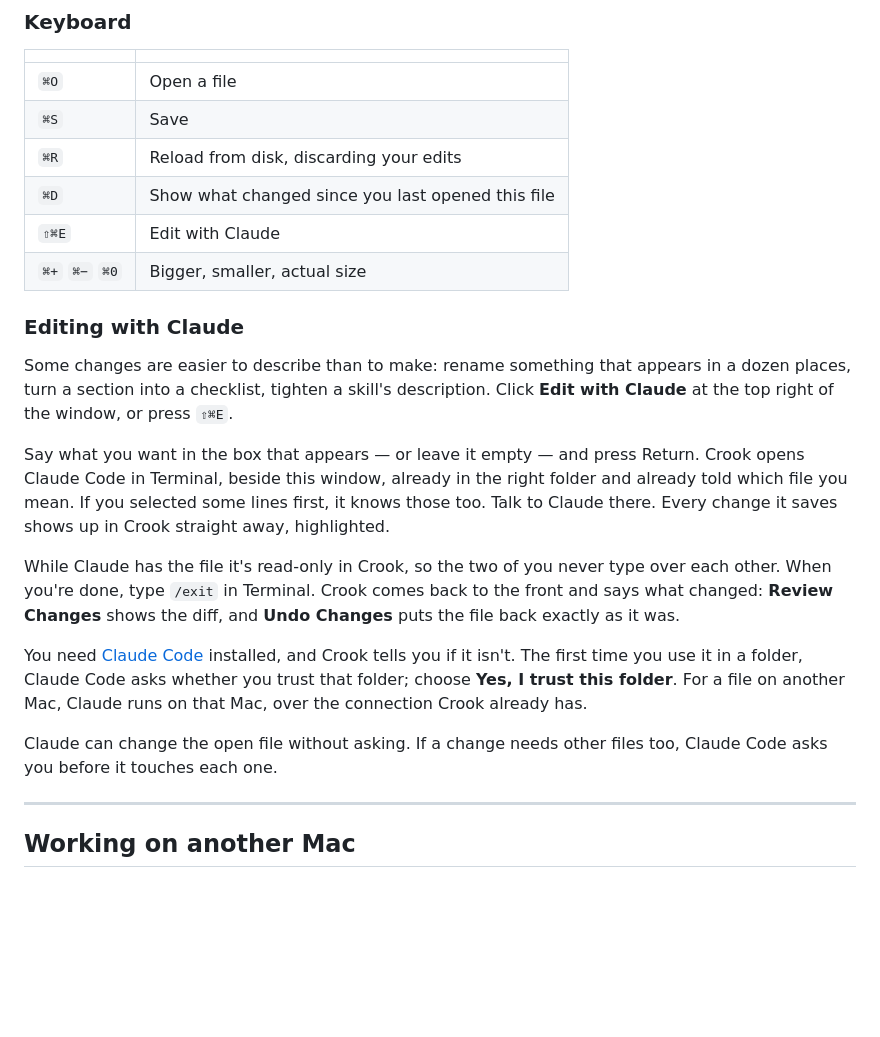
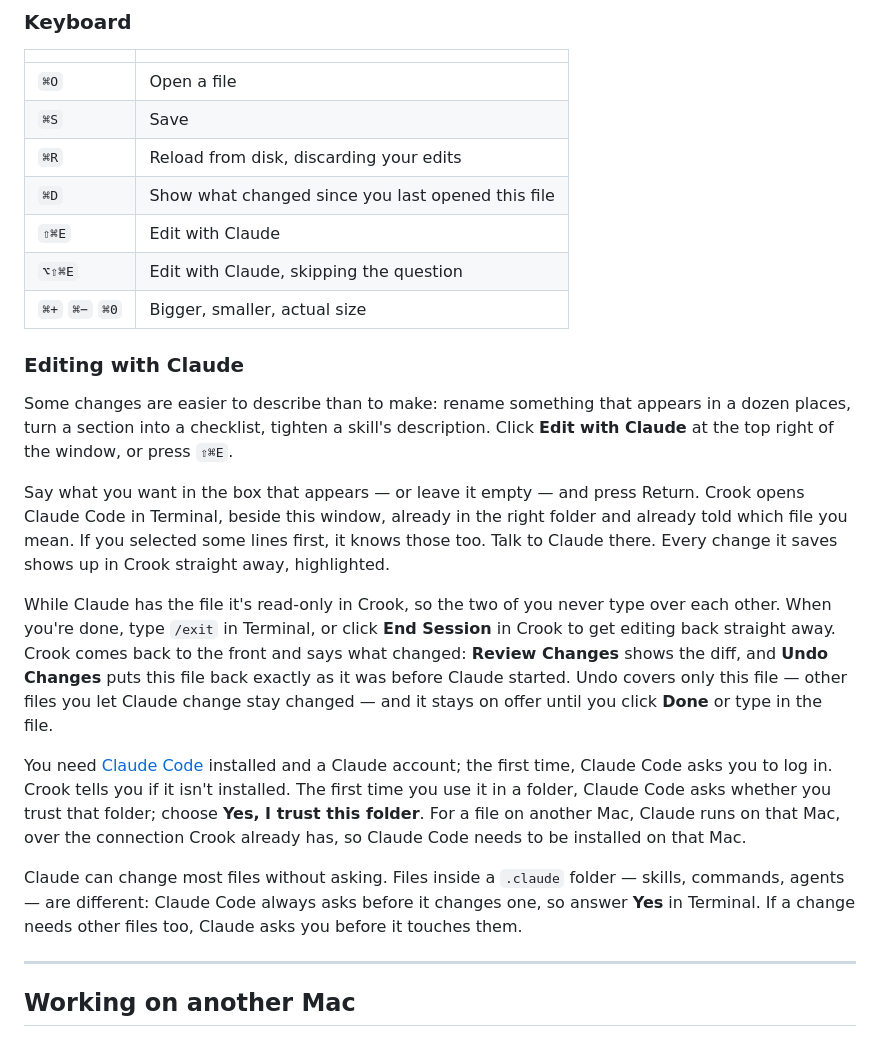
Before and after one commit to maxcpost/crook, a Markdown page: README.md, the part around the change. Rendered like a GitHub page; blank space fills up the shorter version.

Commit message:
Say what really happens: .claude files ask, Undo covers one file
The README and spec now match Claude Code as it behaves, and record the
pre-release checks (S9 to S13) and the end-to-end runs.

Co-Authored-By: Claude Opus 5 (1M context) <noreply@anthropic.com>
Claude-Session: https://claude.ai/code/session_01H9V3gio9NZn1KPs7YdR2Zf

```diff
--- a/README.md
+++ b/README.md
@@ -98,6 +98,7 @@ your projects — no dotfiles, no sidecars, no index.
 | `⌘R` | Reload from disk, discarding your edits |
 | `⌘D` | Show what changed since you last opened this file |
 | `⇧⌘E` | Edit with Claude |
+| `⌥⇧⌘E` | Edit with Claude, skipping the question |
 | `⌘+` `⌘−` `⌘0` | Bigger, smaller, actual size |
 
 ### Editing with Claude
@@ -114,18 +115,24 @@ first, it knows those too. Talk to Claude there. Every change it saves shows
 up in Crook straight away, highlighted.
 
 While Claude has the file it's read-only in Crook, so the two of you never type
-over each other. When you're done, type `/exit` in Terminal. Crook comes back
-to the front and says what changed: **Review Changes** shows the diff, and
-**Undo Changes** puts the file back exactly as it was.
+over each other. When you're done, type `/exit` in Terminal, or click **End
+Session** in Crook to get editing back straight away. Crook comes back to the
+front and says what changed: **Review Changes** shows the diff, and **Undo
+Changes** puts this file back exactly as it was before Claude started. Undo
+covers only this file — other files you let Claude change stay changed — and
+it stays on offer until you click **Done** or type in the file.
 
-You need [Claude Code](https://code.claude.com/docs/en/setup) installed, and
-Crook tells you if it isn't. The first time you use it in a folder, Claude Code
-asks whether you trust that folder; choose **Yes, I trust this folder**. For a
-file on another Mac, Claude runs on that Mac, over the connection Crook already
-has.
+You need [Claude Code](https://code.claude.com/docs/en/setup) installed and a
+Claude account; the first time, Claude Code asks you to log in. Crook tells you
+if it isn't installed. The first time you use it in a folder, Claude Code asks
+whether you trust that folder; choose **Yes, I trust this folder**. For a file
+on another Mac, Claude runs on that Mac, over the connection Crook already has,
+so Claude Code needs to be installed on that Mac.
 
-Claude can change the open file without asking. If a change needs other files
-too, Claude Code asks you before it touches each one.
+Claude can change most files without asking. Files inside a `.claude` folder —
+skills, commands, agents — are different: Claude Code always asks before it
+changes one, so answer **Yes** in Terminal. If a change needs other files too,
+Claude asks you before it touches them.
 
 ---
 
```
Also changed, not shown: 2 other files.
